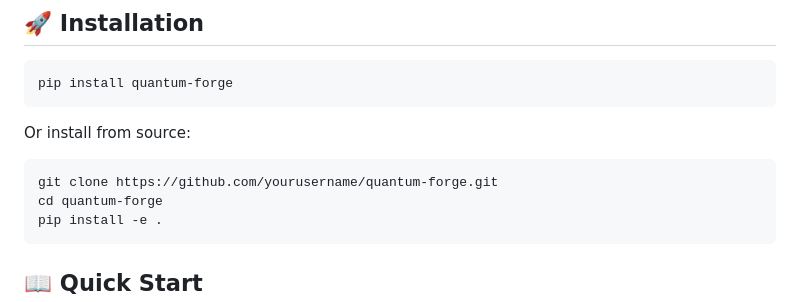
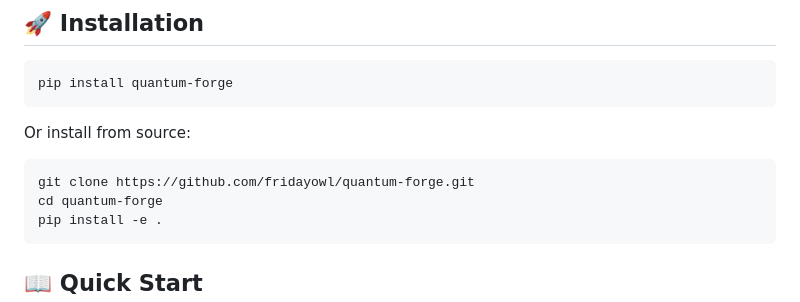
Before and after one commit to fridayowl/quantum-forge, a Markdown page: README.md, the part around one of its changes. Drawn GitHub-style.

````diff
--- a/README.md
+++ b/README.md
@@ -57,7 +57,7 @@ pip install quantum-forge
 Or install from source:
 
 ```bash
-git clone https://github.com/yourusername/quantum-forge.git
+git clone https://github.com/fridayowl/quantum-forge.git
 cd quantum-forge
 pip install -e .
 ```
````
Also changed, not shown: other parts of README.md (+2 -2 lines).
